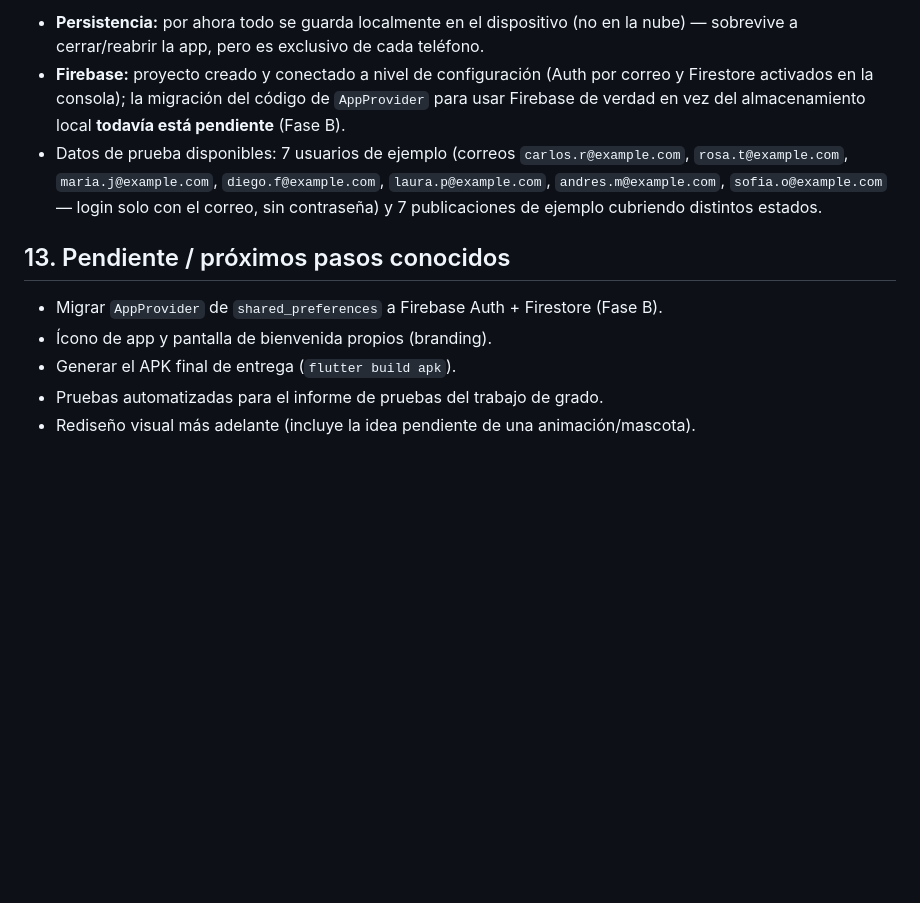
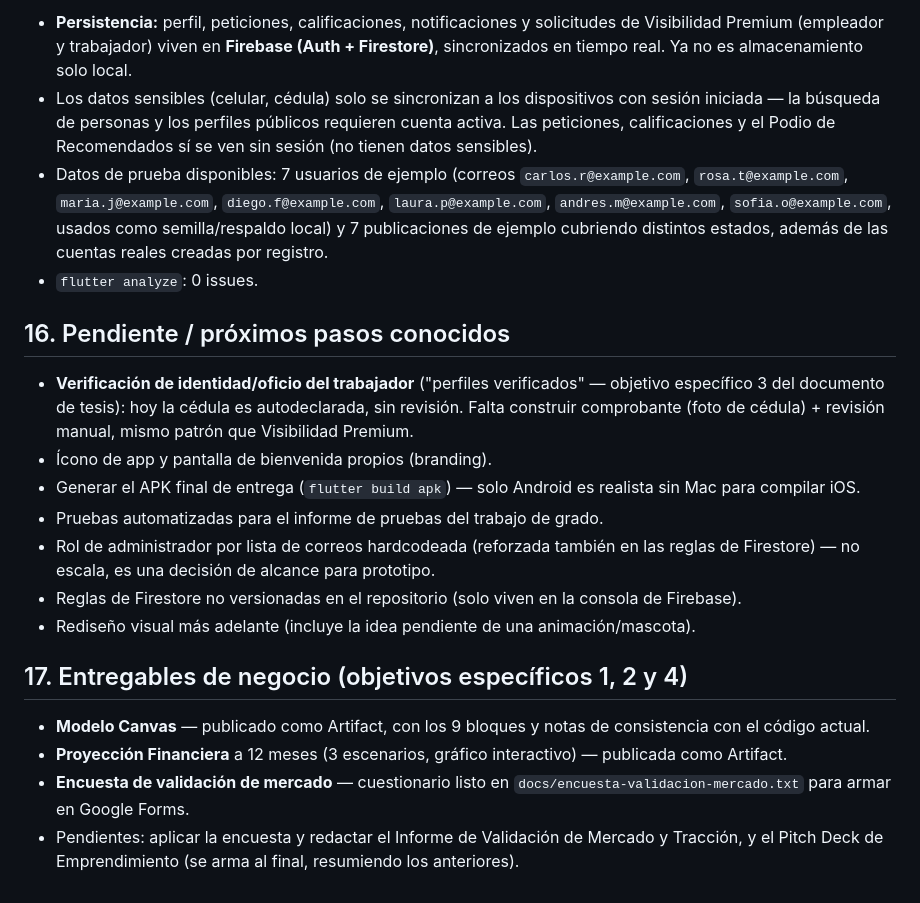
Before and after one commit to KharolDJ/chambapp, a Markdown page: FUNCIONALIDADES.md, the part around one of its changes. Drawn GitHub-style; blank space fills up the shorter version.

```diff
--- a/FUNCIONALIDADES.md
+++ b/FUNCIONALIDADES.md
@@ -112,18 +157,41 @@ del trabajo de grado.
 
-- **Persistencia:** por ahora todo se guarda localmente en el dispositivo (no en la nube)
-  — sobrevive a cerrar/reabrir la app, pero es exclusivo de cada teléfono.
-- **Firebase:** proyecto creado y conectado a nivel de configuración (Auth por correo y
-  Firestore activados en la consola); la migración del código de `AppProvider` para usar
-  Firebase de verdad en vez del almacenamiento local **todavía está pendiente** (Fase B).
+- **Persistencia:** perfil, peticiones, calificaciones, notificaciones y solicitudes de
+  Visibilidad Premium (empleador y trabajador) viven en **Firebase (Auth + Firestore)**,
+  sincronizados en tiempo real. Ya no es almacenamiento solo local.
+- Los datos sensibles (celular, cédula) solo se sincronizan a los dispositivos con sesión
+  iniciada — la búsqueda de personas y los perfiles públicos requieren cuenta activa. Las
+  peticiones, calificaciones y el Podio de Recomendados sí se ven sin sesión (no tienen
+  datos sensibles).
 - Datos de prueba disponibles: 7 usuarios de ejemplo (correos `carlos.r@example.com`,
   `rosa.t@example.com`, `maria.j@example.com`, `diego.f@example.com`, `laura.p@example.com`,
-  `andres.m@example.com`, `sofia.o@example.com` — login solo con el correo, sin contraseña)
-  y 7 publicaciones de ejemplo cubriendo distintos estados.
+  `andres.m@example.com`, `sofia.o@example.com`, usados como semilla/respaldo local) y 7
+  publicaciones de ejemplo cubriendo distintos estados, además de las cuentas reales creadas
+  por registro.
+- `flutter analyze`: 0 issues.
 
-## 13. Pendiente / próximos pasos conocidos
+## 16. Pendiente / próximos pasos conocidos
 
-- Migrar `AppProvider` de `shared_preferences` a Firebase Auth + Firestore (Fase B).
+- **Verificación de identidad/oficio del trabajador** ("perfiles verificados" — objetivo
+  específico 3 del documento de tesis): hoy la cédula es autodeclarada, sin revisión. Falta
+  construir comprobante (foto de cédula) + revisión manual, mismo patrón que Visibilidad
+  Premium.
 - Ícono de app y pantalla de bienvenida propios (branding).
-- Generar el APK final de entrega (`flutter build apk`).
+- Generar el APK final de entrega (`flutter build apk`) — solo Android es realista sin Mac
+  para compilar iOS.
 - Pruebas automatizadas para el informe de pruebas del trabajo de grado.
+- Rol de administrador por lista de correos hardcodeada (reforzada también en las reglas de
+  Firestore) — no escala, es una decisión de alcance para prototipo.
+- Reglas de Firestore no versionadas en el repositorio (solo viven en la consola de
+  Firebase).
 - Rediseño visual más adelante (incluye la idea pendiente de una animación/mascota).
+
+## 17. Entregables de negocio (objetivos específicos 1, 2 y 4)
+
+- **Modelo Canvas** — publicado como Artifact, con los 9 bloques y notas de consistencia
+  con el código actual.
+- **Proyección Financiera** a 12 meses (3 escenarios, gráfico interactivo) — publicada como
+  Artifact.
+- **Encuesta de validación de mercado** — cuestionario listo en
+  `docs/encuesta-validacion-mercado.txt` para armar en Google Forms.
+- Pendientes: aplicar la encuesta y redactar el Informe de Validación de Mercado y
+  Tracción, y el Pitch Deck de Emprendimiento (se arma al final, resumiendo los anteriores).
```
Also changed, not shown: other parts of FUNCIONALIDADES.md (+82 -37 lines).
